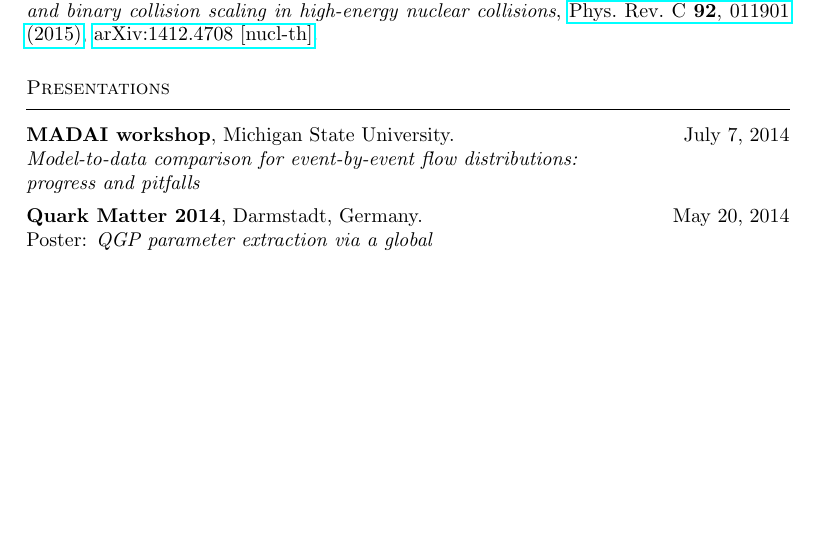
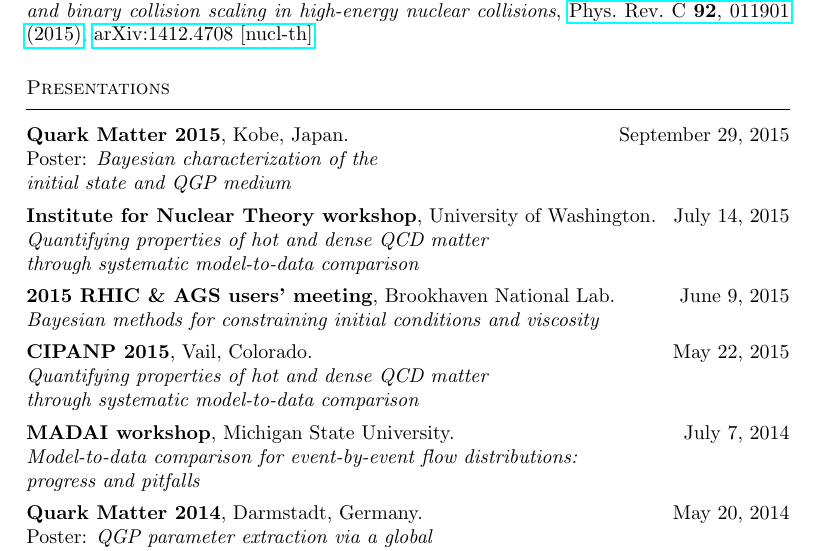
Before and after one commit to jbernhard/cv, a LaTeX CV (cv.tex): part of page 2 of 3, cut so that both start at the same text, the shorter picture padded with empty space. Compiled offline with pdfLaTeX.

Commit message:
Add recent talks.

```diff
--- a/cv.tex
+++ b/cv.tex
@@ -107,6 +107,18 @@ J.~S.~Moreland, J.~E.~Bernhard, and S.~A.~Bass,
 \section{Presentations}
 
 
+\subsection{Quark Matter 2015}, Kobe, Japan. \hfill September 29, 2015 \\
+Poster: \emph{Bayesian characterization of the \\ initial state and QGP medium}
+
+\subsection{Institute for Nuclear Theory workshop}, University of Washington. \hfill July 14, 2015 \\
+\emph{Quantifying properties of hot and dense QCD matter \\ through systematic model-to-data comparison}
+
+\subsection{2015 RHIC \& AGS users' meeting}, Brookhaven National Lab. \hfill June 9, 2015 \\
+\emph{Bayesian methods for constraining initial conditions and viscosity}
+
+\subsection{CIPANP 2015}, Vail, Colorado. \hfill May 22, 2015 \\
+\emph{Quantifying properties of hot and dense QCD matter \\ through systematic model-to-data comparison}
+
 \subsection{MADAI workshop}, Michigan State University. \hfill July 7, 2014 \\
 \emph{Model-to-data comparison for event-by-event flow distributions: \\ progress and pitfalls}
 
```
Also changed, not shown: cv.tex (4 more changed lines).
